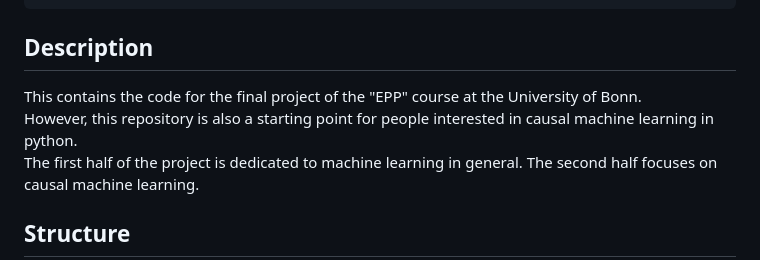
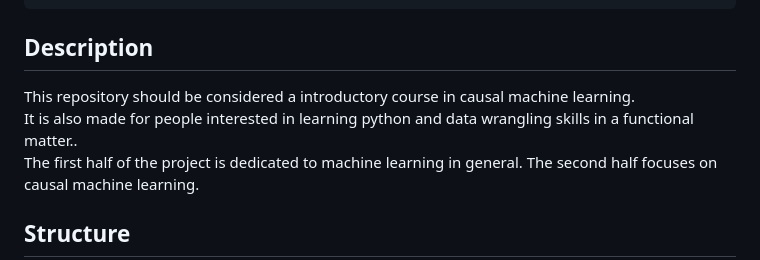
Before and after one commit to maxmuellerecon/Causal-Machine-Learning, a Markdown page: README.md, the part around the change. Drawn GitHub-style.

```diff
--- a/README.md
+++ b/README.md
@@ -17,8 +17,8 @@ $ pytask
 
 ## Description
 
-This contains the code for the final project of the "EPP" course at the University of Bonn. \
-However, this repository is also a starting point for people interested in causal machine learning in python. \
+This repository should be considered a introductory course in causal machine learning. \
+It is also made for people interested in learning python and data wrangling skills in a functional matter.. \
 The first half of the project is dedicated to machine learning in general. The second half focuses on causal machine learning.
 
 ## Structure
```
